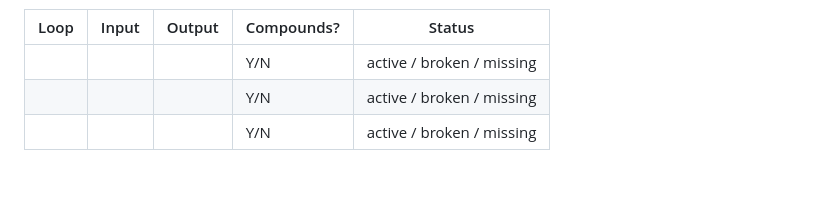
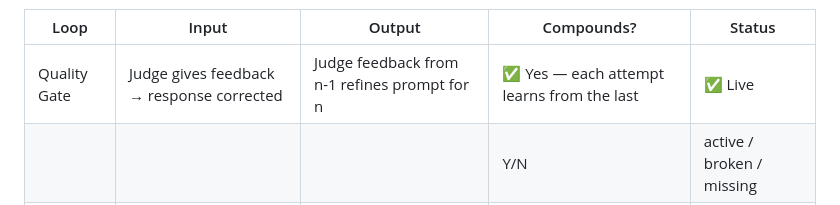
Before and after one commit to danigrande/ai-product-strategy, a Markdown page: 05-the-guardrails/compounding-system.md, the part around the change. Rendered like a GitHub page; blank space fills up the shorter version.

```diff
--- a/05-the-guardrails/compounding-system.md
+++ b/05-the-guardrails/compounding-system.md
@@ -58,7 +58,7 @@ Recursive Learning      Cross-Domain Transfer       Network Intelligence
 
 | Loop | Input | Output | Compounds? | Status |
 |------|-------|--------|-----------|--------|
-| | | | Y/N | active / broken / missing |
+| Quality Gate | Judge gives feedback → response corrected | Judge feedback from n-1 refines prompt for n | ✅ Yes — each attempt learns from the last | ✅ Live |
 | | | | Y/N | active / broken / missing |
 | | | | Y/N | active / broken / missing |
 
```
